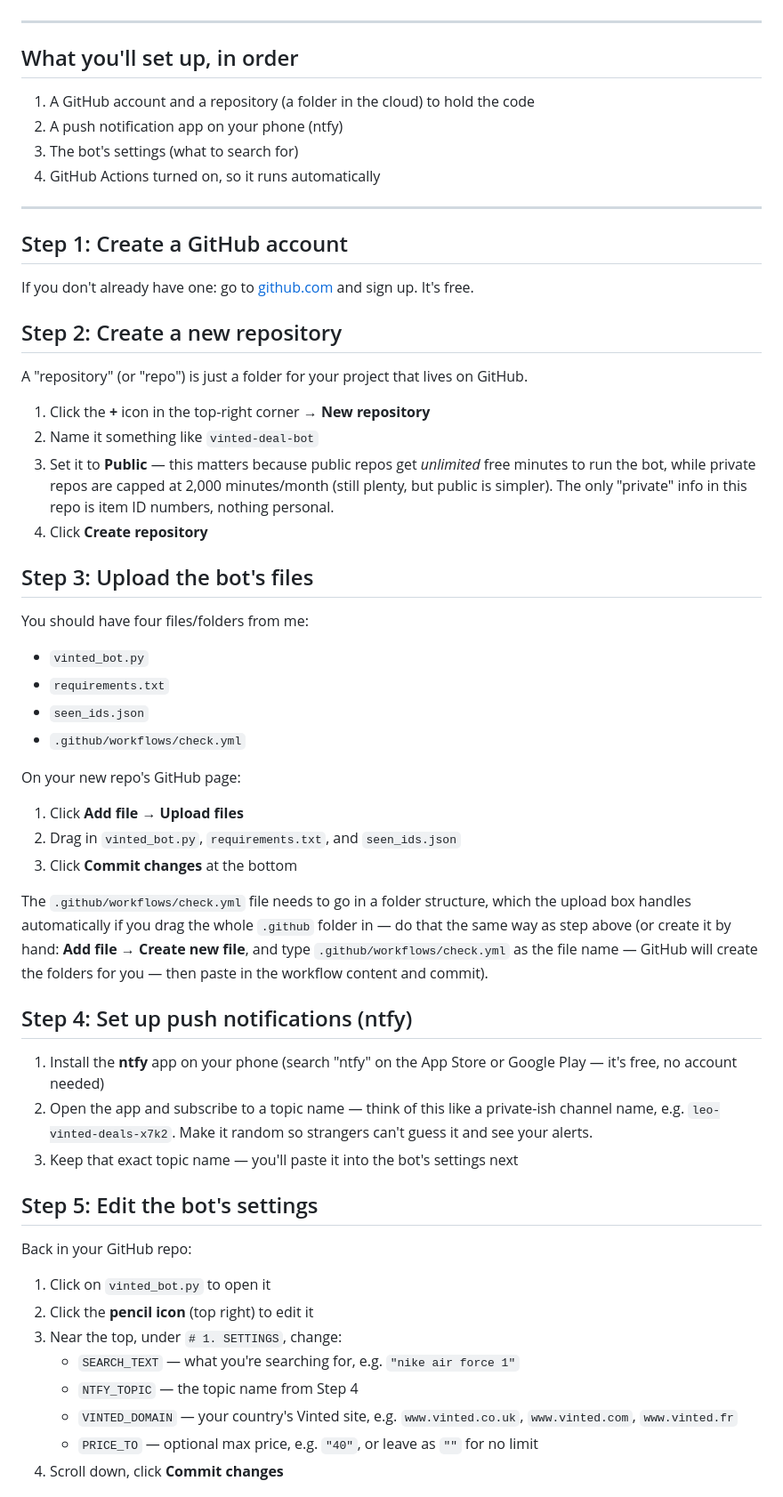
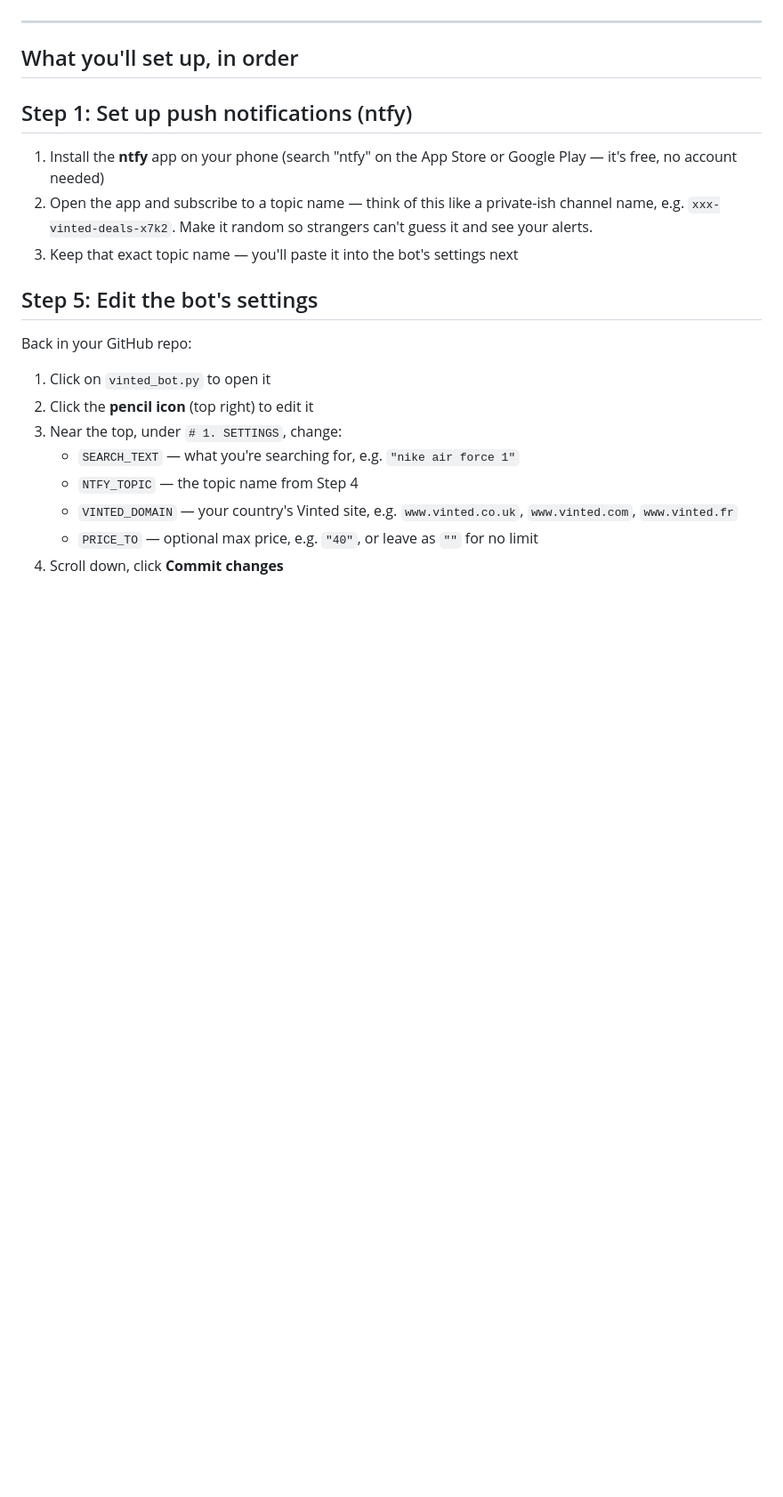
Before and after one commit to nugget-chicken/vinted-stuffs, a Markdown page: README.md, the part around the change. Shown at 89% size. Drawn GitHub-style; blank space fills up the shorter version.

```diff
--- a/README.md
+++ b/README.md
@@ -13,58 +13,13 @@ or touch a command line.
 
 ## What you'll set up, in order
 
-1. A GitHub account and a repository (a folder in the cloud) to hold the code
-2. A push notification app on your phone (ntfy)
-3. The bot's settings (what to search for)
-4. GitHub Actions turned on, so it runs automatically
 
----
-
-## Step 1: Create a GitHub account
-
-If you don't already have one: go to [github.com](https://github.com) and
-sign up. It's free.
-
-## Step 2: Create a new repository
-
-A "repository" (or "repo") is just a folder for your project that lives on
-GitHub.
-
-1. Click the **+** icon in the top-right corner → **New repository**
-2. Name it something like `vinted-deal-bot`
-3. Set it to **Public** — this matters because public repos get *unlimited*
-   free minutes to run the bot, while private repos are capped at 2,000
-   minutes/month (still plenty, but public is simpler). The only "private"
-   info in this repo is item ID numbers, nothing personal.
-4. Click **Create repository**
-
-## Step 3: Upload the bot's files
-
-You should have four files/folders from me:
-- `vinted_bot.py`
-- `requirements.txt`
-- `seen_ids.json`
-- `.github/workflows/check.yml`
-
-On your new repo's GitHub page:
-
-1. Click **Add file** → **Upload files**
-2. Drag in `vinted_bot.py`, `requirements.txt`, and `seen_ids.json`
-3. Click **Commit changes** at the bottom
-
-The `.github/workflows/check.yml` file needs to go in a folder structure,
-which the upload box handles automatically if you drag the whole
-`.github` folder in — do that the same way as step above (or create it by
-hand: **Add file → Create new file**, and type `.github/workflows/check.yml`
-as the file name — GitHub will create the folders for you — then paste in
-the workflow content and commit).
-
-## Step 4: Set up push notifications (ntfy)
+## Step 1: Set up push notifications (ntfy)
 
 1. Install the **ntfy** app on your phone (search "ntfy" on the App Store
    or Google Play — it's free, no account needed)
 2. Open the app and subscribe to a topic name — think of this like a
-   private-ish channel name, e.g. `leo-vinted-deals-x7k2`. Make it random
+   private-ish channel name, e.g. `xxx-vinted-deals-x7k2`. Make it random
    so strangers can't guess it and see your alerts.
 3. Keep that exact topic name — you'll paste it into the bot's settings next
 
```
